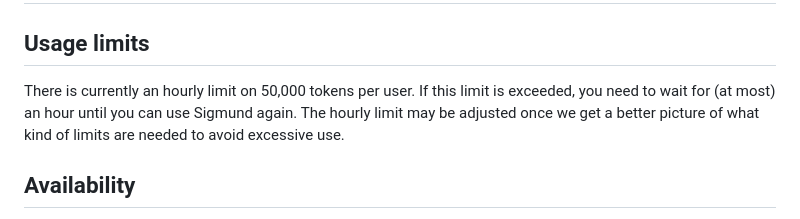
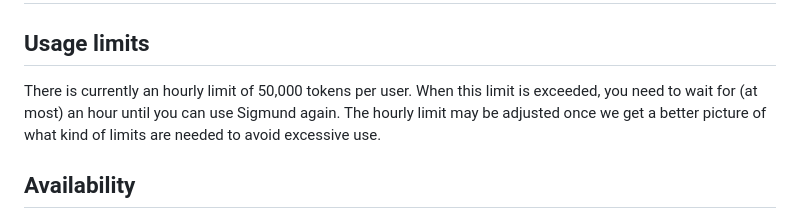
Before and after one commit to mindfulMachineLath/LLM-ChatBot-ASSISTANT, a Markdown page: heymans/static/terms.md, the part around the change. GitHub-like rendering.

Commit message:
Fix typo in terms

```diff
--- a/heymans/static/terms.md
+++ b/heymans/static/terms.md
@@ -47,7 +47,7 @@ Nothing. User data is stored solely for the purpose of providing the intended se
 
 ## Usage limits
 
-There is currently an hourly limit on 50,000 tokens per user. If this limit is exceeded, you need to wait for (at most) an hour until you can use Sigmund again. The hourly limit may be adjusted once we get a better picture of what kind of limits are needed to avoid excessive use.
+There is currently an hourly limit of 50,000 tokens per user. When this limit is exceeded, you need to wait for (at most) an hour until you can use Sigmund again. The hourly limit may be adjusted once we get a better picture of what kind of limits are needed to avoid excessive use.
 
 
 ## Availability
```
